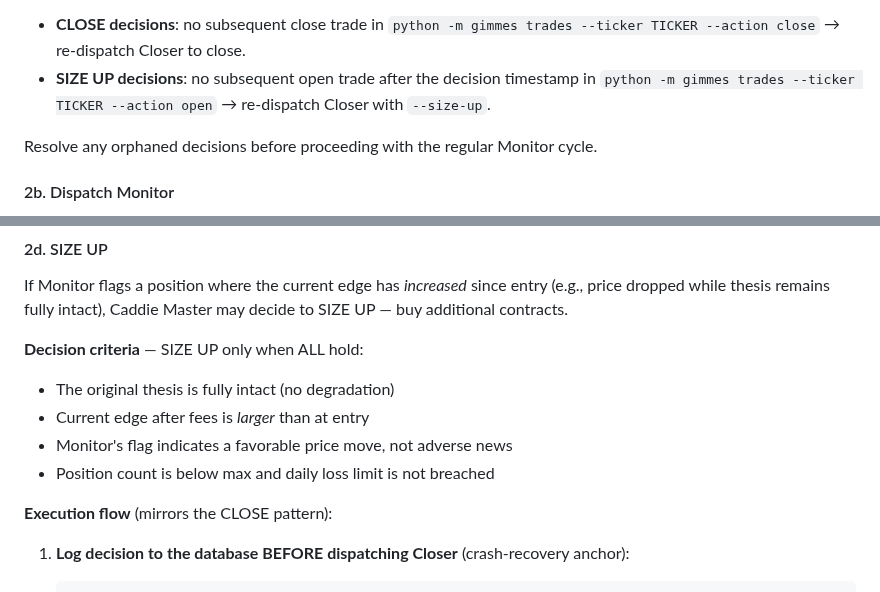
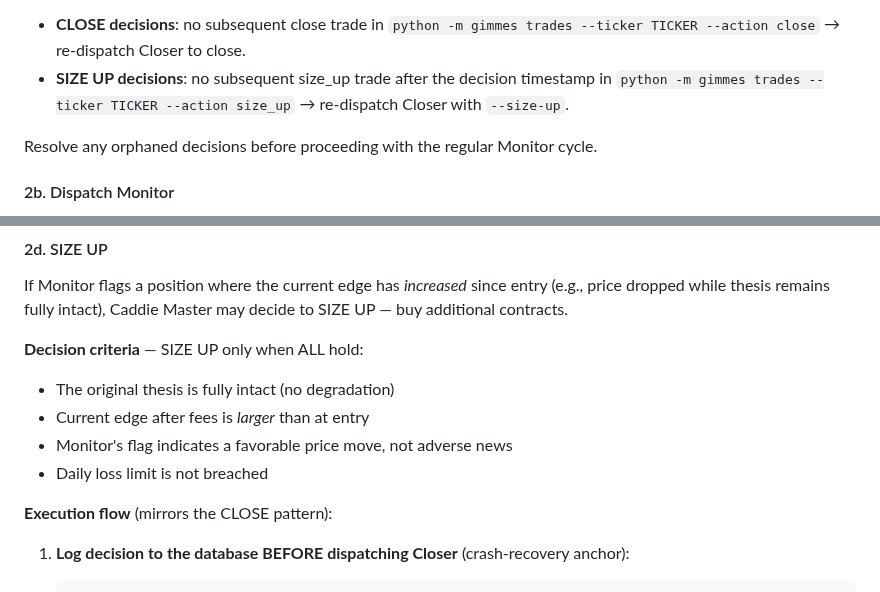
Before and after one commit to allan-mobley-jr/gimmes, a Markdown page: .claude/agents/caddie-master.md, 2 parts joined by grey strips. Drawn GitHub-style.

```diff
--- a/.claude/agents/caddie-master.md
+++ b/.claude/agents/caddie-master.md
@@ -63,7 +63,7 @@ python -m gimmes position-notes TICKER --limit 10
 
 If any position has a `decision` note (type=decision, agent=caddie-master) with no subsequent matching trade, the dispatch was lost to a crash:
 - **CLOSE decisions**: no subsequent close trade in `python -m gimmes trades --ticker TICKER --action close` → re-dispatch Closer to close.
-- **SIZE UP decisions**: no subsequent open trade after the decision timestamp in `python -m gimmes trades --ticker TICKER --action open` → re-dispatch Closer with `--size-up`.
+- **SIZE UP decisions**: no subsequent size_up trade after the decision timestamp in `python -m gimmes trades --ticker TICKER --action size_up` → re-dispatch Closer with `--size-up`.
 
 Resolve any orphaned decisions before proceeding with the regular Monitor cycle.
 
@@ -126,7 +126,7 @@ If Monitor flags a position where the current edge has *increased* since entry (
 - The original thesis is fully intact (no degradation)
 - Current edge after fees is *larger* than at entry
 - Monitor's flag indicates a favorable price move, not adverse news
-- Position count is below max and daily loss limit is not breached
+- Daily loss limit is not breached
 
 **Execution flow** (mirrors the CLOSE pattern):
 
```
Also changed, not shown: .claude/agents/closer.md (+2 -2 lines).
